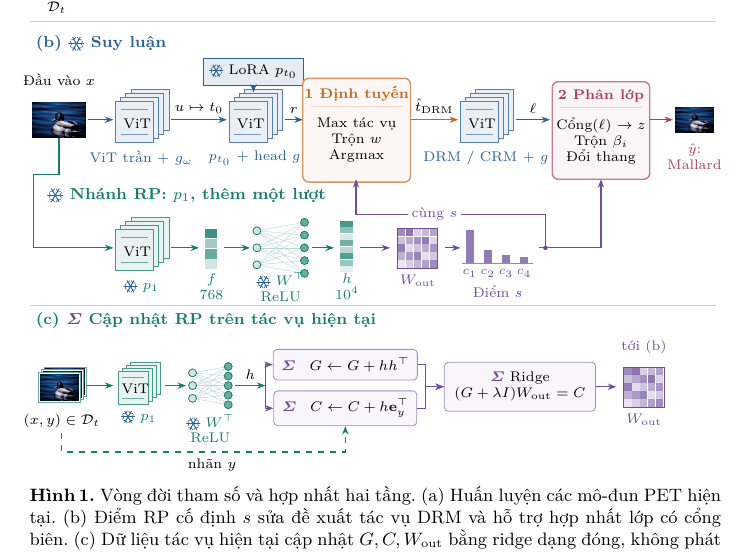
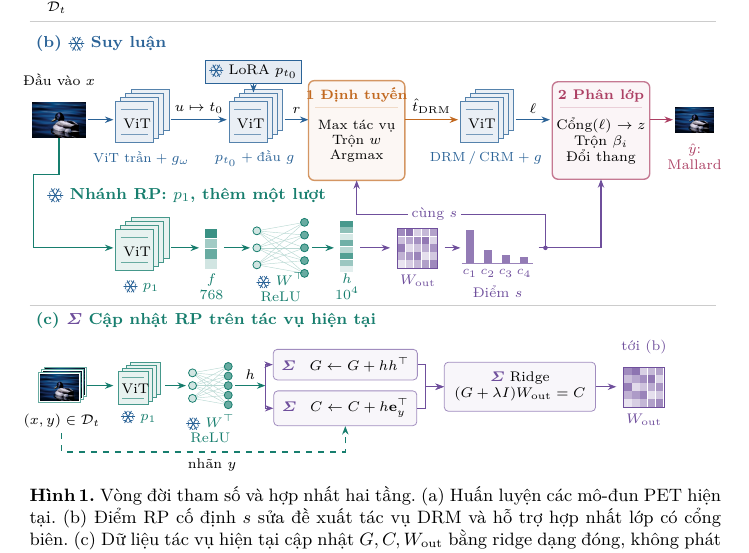
Before and after one commit to Truong140206/Two-Stage-Fusion-for-PET-Based-Continual-Learning-, a LaTeX paper (reports/lncs_phuong_phap.tex): part of page 4 of 15, cut so that both start at the same text. Compiled offline with XeLaTeX.

Commit message:
Refine Fig. 1 spacing

```diff
--- a/reports/lncs_phuong_phap.tex
+++ b/reports/lncs_phuong_phap.tex
@@ -322,21 +322,24 @@ $10^{-6}$.
   {\mallardimage{.94cm}};
 \node[tinylabel] at (.52,6.86) {Đầu vào $x$};
 \draw[arr] (1.04,6.15) -- (1.48,6.15);
-\pic at (1.95,6.11) {vit={ib/ViT trần + $g_\omega$}};
+\pic at (1.95,6.11) {vit={ib/{\fontsize{6.6}{7.2}\selectfont ViT trần\hspace{2pt}+\hspace{2pt}$g_\omega$}}};
 \draw[arr] (2.50,6.15) -- node[tinylabel,above] {$u\mapsto t_0$} (3.48,6.15);
-\pic at (3.95,6.11) {vit={ib/$p_{t_0}$ + head $g$}};
-\node[tinylabel,draw=ib,fill=ib!12,inner sep=3pt] (adapter) at (3.95,7.00)
+\pic at (3.95,6.11) {vit={ib/{\fontsize{6.6}{7.2}\selectfont $p_{t_0}$\hspace{2pt}+\hspace{2pt}đầu $g$}}};
+\node[tinylabel,draw=ib,fill=ib!12,inner xsep=2pt,inner ysep=2pt]
+  (adapter) at (3.95,7.00)
   {\snowmark\ LoRA $p_{t_0}$};
 \draw[arr] (adapter.south) -- (3.95,6.63);
-\draw[arr] (4.50,6.15) -- node[tinylabel,above] {$r$} (4.82,6.15);
+\draw[arr] (4.50,6.15) -- node[tinylabel,above] {$r$} (4.92,6.15);
 % Stage 1: both sources receive the same task-level reduction and scaling.
 \draw[io!70,fill=io!5,rounded corners=3pt,line width=.7pt]
-  (4.82,5.05) rectangle (6.72,6.88);
-\node[tinylabel,text=io] at (5.77,6.61) {\textbf{1 Định tuyến}};
-\draw[io!25] (4.96,6.39) -- (6.58,6.39);
-\node[tinylabel] at (5.77,5.79) {Max tác vụ\\Trộn $w$\\Argmax};
-\draw[arr,draw=io] (6.72,6.15) -- node[tinylabel,above] {$\hat t_{\rm DRM}$} (7.56,6.15);
-\pic at (8.03,6.11) {vit={ib/DRM / CRM + $g$}};
+  (4.92,5.08) rectangle (6.62,6.84);
+\node[font=\fontsize{6.8}{7.4}\selectfont,text=io] at (5.77,6.58)
+  {\textbf{1 Định tuyến}};
+\draw[io!25] (5.04,6.36) -- (6.50,6.36);
+\node[font=\fontsize{6.8}{7.4}\selectfont,align=center] at (5.77,5.77)
+  {Max tác vụ\\Trộn $w$\\Argmax};
+\draw[arr,draw=io] (6.62,6.15) -- node[tinylabel,above] {$\hat t_{\rm DRM}$} (7.56,6.15);
+\pic at (8.03,6.11) {vit={ib/{\fontsize{6.6}{7.2}\selectfont DRM\hspace{1.5pt}/\hspace{1.5pt}CRM\hspace{2pt}+\hspace{2pt}$g$}}};
 \draw[arr] (8.58,6.15) -- node[tinylabel,above] {$\ell$} (9.18,6.15);
 % Stage 2: the gate is internal, avoiding an extra crossing control wire.
 \draw[ir!70,fill=ir!5,rounded corners=3pt,line width=.7pt]
@@ -383,7 +386,7 @@ $10^{-6}$.
 }
 % One score vector fans out to two inputs; paths have a dedicated empty lane.
 \draw[arr,draw=ip] (8.98,3.89) -- (10.08,3.89) -- (10.08,5.10);
-\draw[arr,draw=ip] (9.10,3.89) -- (9.10,4.48) -- (5.76,4.48) -- (5.76,5.10);
+\draw[arr,draw=ip] (9.10,3.89) -- (9.10,4.48) -- (5.77,4.48) -- (5.77,5.08);
 \fill[ip] (9.10,3.89) circle (.04);
 \node[tinylabel,text=ip,fill=white,inner sep=2pt] at (7.14,4.48) {cùng $s$};
 % Third lane: current-task fitting, not inference-time learning from test images.
```
Also changed, not shown: reports/lncs_method_en.tex (+14 -11 lines), reports/lncs_method_en.pdf, reports/lncs_phuong_phap.pdf.
